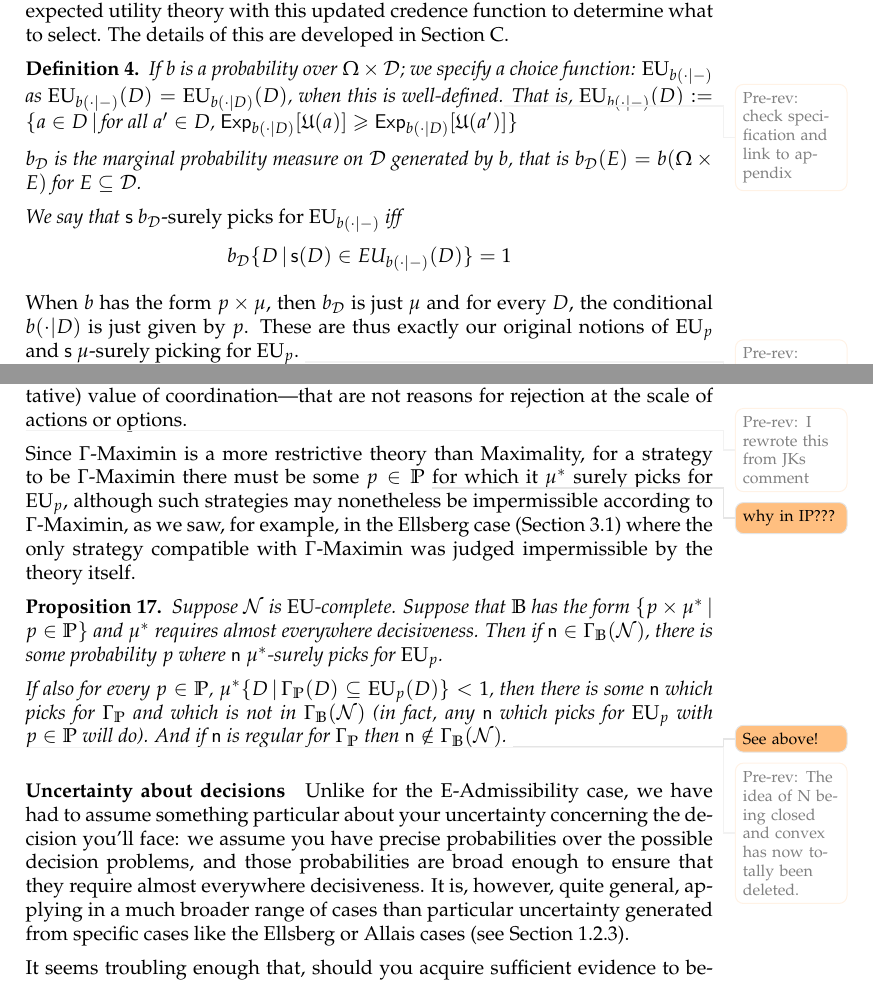
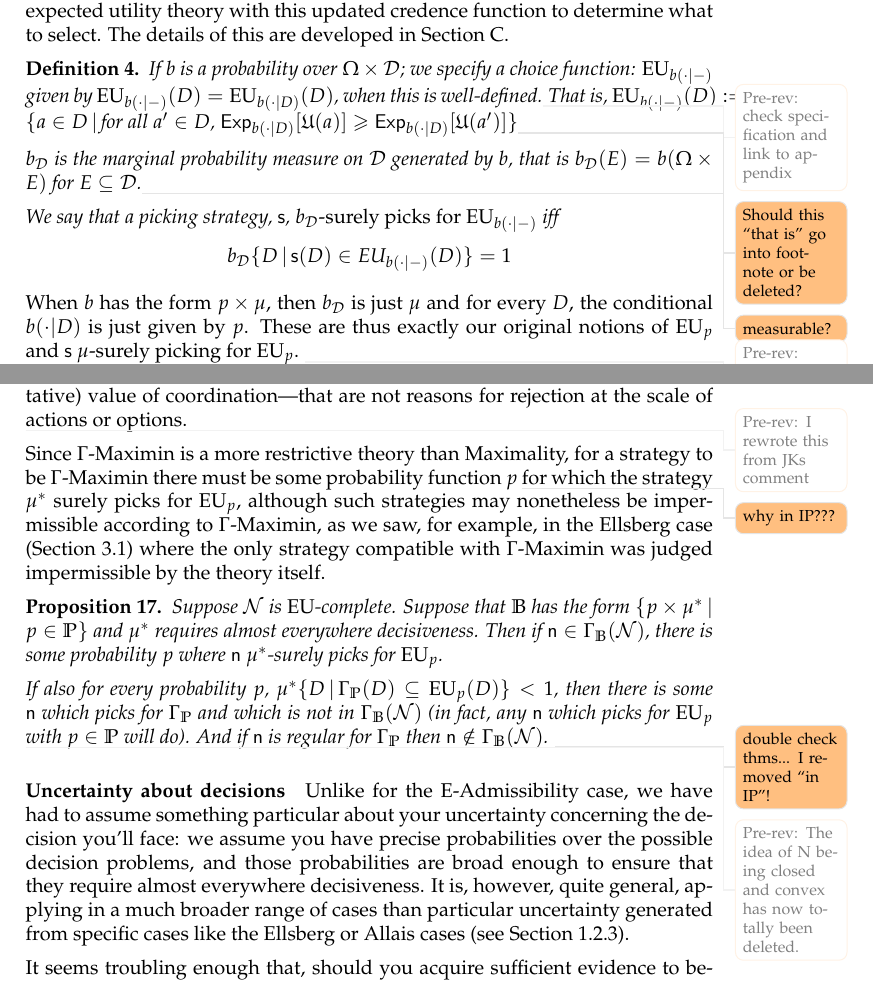
Before and after one commit to jpkonek/choosing-paper, a LaTeX document (choosing-how-to-choose.tex): two parts of pages 13 and 27 of 45, joined at a grey line, cut so that both start at the same text. Compiled offline with pdfLaTeX.

Commit message:
Update choosing-how-to-choose.tex

```diff
--- a/choosing-how-to-choose.tex
+++ b/choosing-how-to-choose.tex
@@ -1705,14 +1705,14 @@ The details of this are developed in \cref{sect:appendix:decdep}.
 
 \begin{definition}\label{def:cond}
 	If $\pb$ is a probability over $\Omega\times \D$; we specify a choice function:
-	$\EU_{\pb(\cdot|-)}$ as $\EU_{\pb(\cdot|-)}(D)=\EU_{\pb(\cdot|D)}(D)$, when this is well-defined.\todooldinfo{check specification and link to appendix}
-	That is, $\EU_{\pb(\cdot|-)}(D):=\{a\in D\given \text{for all $a'\in D$, }\Exp_{\pb(\cdot|D)}[\U(a)]\geq \Exp_{\pb(\cdot|D)}[\U(a')]\}$
+	$\EU_{\pb(\cdot|-)}$ given by $\EU_{\pb(\cdot|-)}(D)=\EU_{\pb(\cdot|D)}(D)$, when this is well-defined.\todooldinfo{check specification and link to appendix}
+	That is, $\EU_{\pb(\cdot|-)}(D):=\{a\in D\given \text{for all $a'\in D$, }\Exp_{\pb(\cdot|D)}[\U(a)]\geq \Exp_{\pb(\cdot|D)}[\U(a')]\}$\todo{Should this ``that is'' go into footnote or be deleted?}
 %	 that is, $a\in\EU_{\pb(\cdot|-)}(D)$ iff $\Exp_{\pb(\cdot|D)}[\U(a)]
 
-$\pb_\Decs$ is the marginal probability measure on $\Decs$ generated by $\pb$, that is $\pb_\D(E)=\pb(\Omega\times E)$ for $E\subseteq\Decs$.
+$\pb_\Decs$ is the marginal probability measure on $\Decs$ generated by $\pb$, that is $\pb_\D(E)=\pb(\Omega\times E)$ for $E\subseteq\Decs$.\todo{measurable?}
 
 We say that %$\s$ $\pb_\Decs$-surely picks for $\EU_{\pb(\cdot|-)}$ iff $\pb\{\seq{\omega,D}\given\omega\in\Omega,\, \s(D)\in\EU_{B(\cdot|D)}(D)\}=1$; that is the marginal $\pb_\D\{D\given \s(D)\in\EU_{B(\cdot|D)}(D) \}=1$.
-$\s$ \emph{$\pb_\Decs$-surely picks for $\EU_{\pb(\cdot|-)}$} iff \[\pb_\Decs\{D\given \s(D)\in EU_{\pb(\cdot|-)}(D)\}=1\]
+a picking strategy, $\s$, \emph{$\pb_\Decs$-surely picks for $\EU_{\pb(\cdot|-)}$} iff \[\pb_\Decs\{D\given \s(D)\in EU_{\pb(\cdot|-)}(D)\}=1\]
 \end{definition}
 When $\pb$ has the form $p\times\mu$, then $\pb_\Decs$ is just $\mu$ and for every $D$, the conditional $\pb(\cdot|D)$ is just given by $p$. These are thus exactly our original notions of $\EU_p$ and $\s$ $\mu$-surely picking for $\EU_p$.
 \todooldinfo{Check this notation throughout}
@@ -2527,13 +2527,13 @@ Just as we got a more challenging result for E-Admissibility when we restricted
 
 
 
-Since $\Gamma$-Maximin is a more restrictive theory than Maximality, for a strategy to be $\Gamma$-Maximin there must be some $p\in\IP$ \todo{why in IP???}for which it $\mu^*$ surely picks for
+Since $\Gamma$-Maximin is a more restrictive theory than Maximality, for a strategy to be $\Gamma$-Maximin there must be some probability function $p$  \todo{why in IP???}for which the strategy $\mu^*$ surely picks for
 % \todo{eg here should we replace?? I did so... changed order of quantifier}
 $\EU_p$, although such strategies may nonetheless be impermissible according to $\Gamma$-Maximin, as we saw, for example, in the Ellsberg case (\cref{sect:gamma}) where the only strategy compatible with $\Gamma$-Maximin was judged impermissible by the theory itself.
 	\begin{proposition}\label{thm:gamma-nu}Suppose $\PrPickStrategies$ is $\EU$-complete. Suppose that
 		$\IB$ has the form $\{p\times \mu^*\given p\in \IP\}$ and $\mu^*$ requires almost everywhere decisiveness. Then if $\prpickstrat \in \Maximin_\IB(\PrPickStrategies)$, there is some probability $p$ where $\prpickstrat$ $\mu^*$-surely picks for $\EU_p$.
 
-		If also for every $p\in\IP$, $\mu^*\{D\given \Maximin_\IP(D)\subseteq \EU_p(D)\}<1$, then there is some $\prpickstrat$ which picks for $\Maximin_\IP$ and which is not in $\Maximin_\IB(\PrPickStrategies)$ (in fact, any $\prpickstrat$ which picks for $\EU_p$ with $p\in\IP$ will do).  And if $\prpickstrat$ is regular for $\Maximin_\IP$ then $\prpickstrat\notin \Maximin_\IB(\PrPickStrategies)$. \todo{See above!}
+		If also for every probability $p$, $\mu^*\{D\given \Maximin_\IP(D)\subseteq \EU_p(D)\}<1$, then there is some $\prpickstrat$ which picks for $\Maximin_\IP$ and which is not in $\Maximin_\IB(\PrPickStrategies)$ (in fact, any $\prpickstrat$ which picks for $\EU_p$ with $p\in\IP$ will do).  And if $\prpickstrat$ is regular for $\Maximin_\IP$ then $\prpickstrat\notin \Maximin_\IB(\PrPickStrategies)$. \todo{double check thms... I removed ``in IP''!}
 	\end{proposition}
 
 %	Unlike in the case for Maximality, though, we do not have the corresponding existence, and often those picking functions which $\mu$-surely pick for $\EU_p$ are nonetheless ruled impermissible by $\Gamma$-Maximin, as we saw, for example, in the Ellsberg case (\cref{sect:gamma}).
```
Also changed, not shown: choosing-how-to-choose.tex (14 more changed lines).
